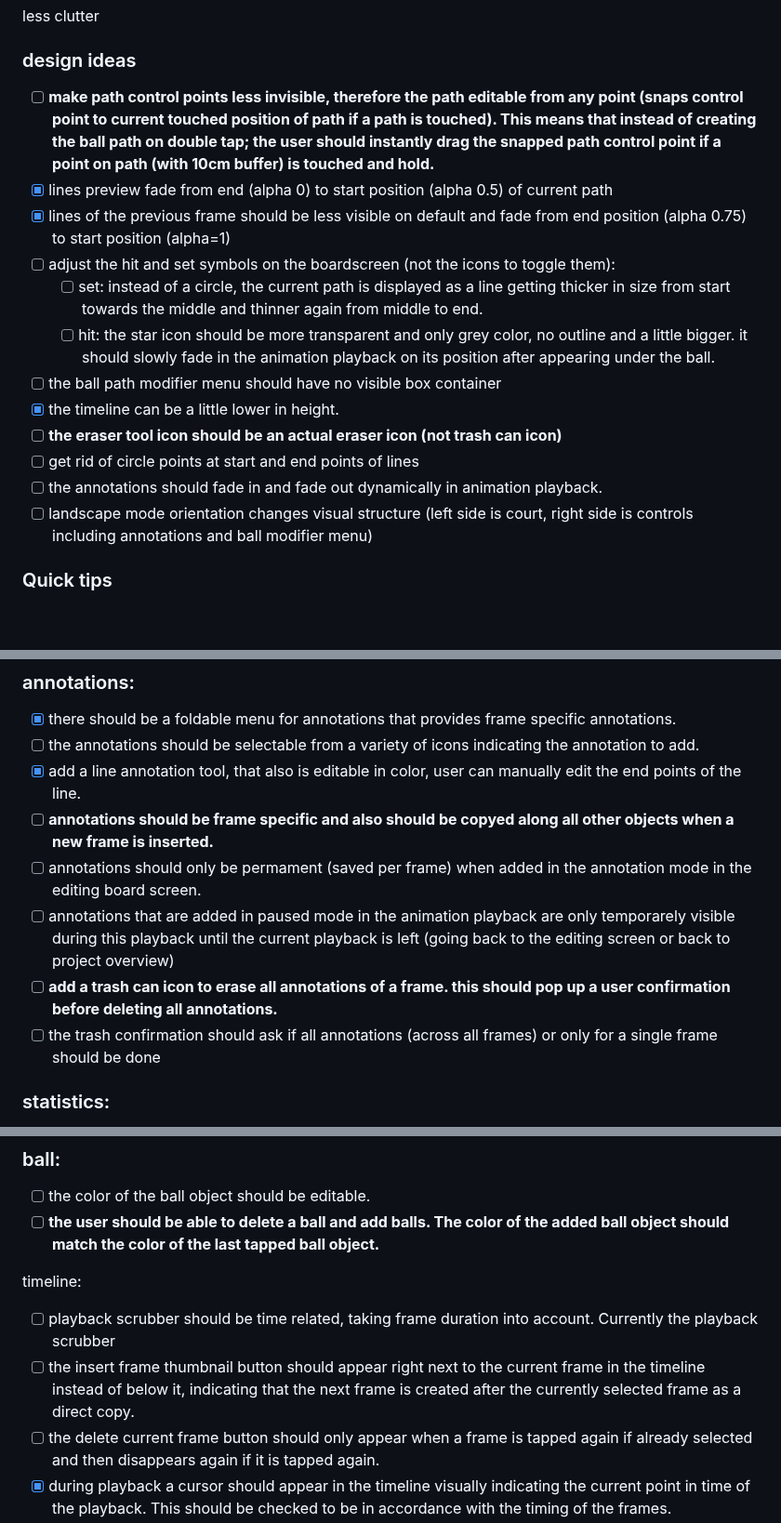
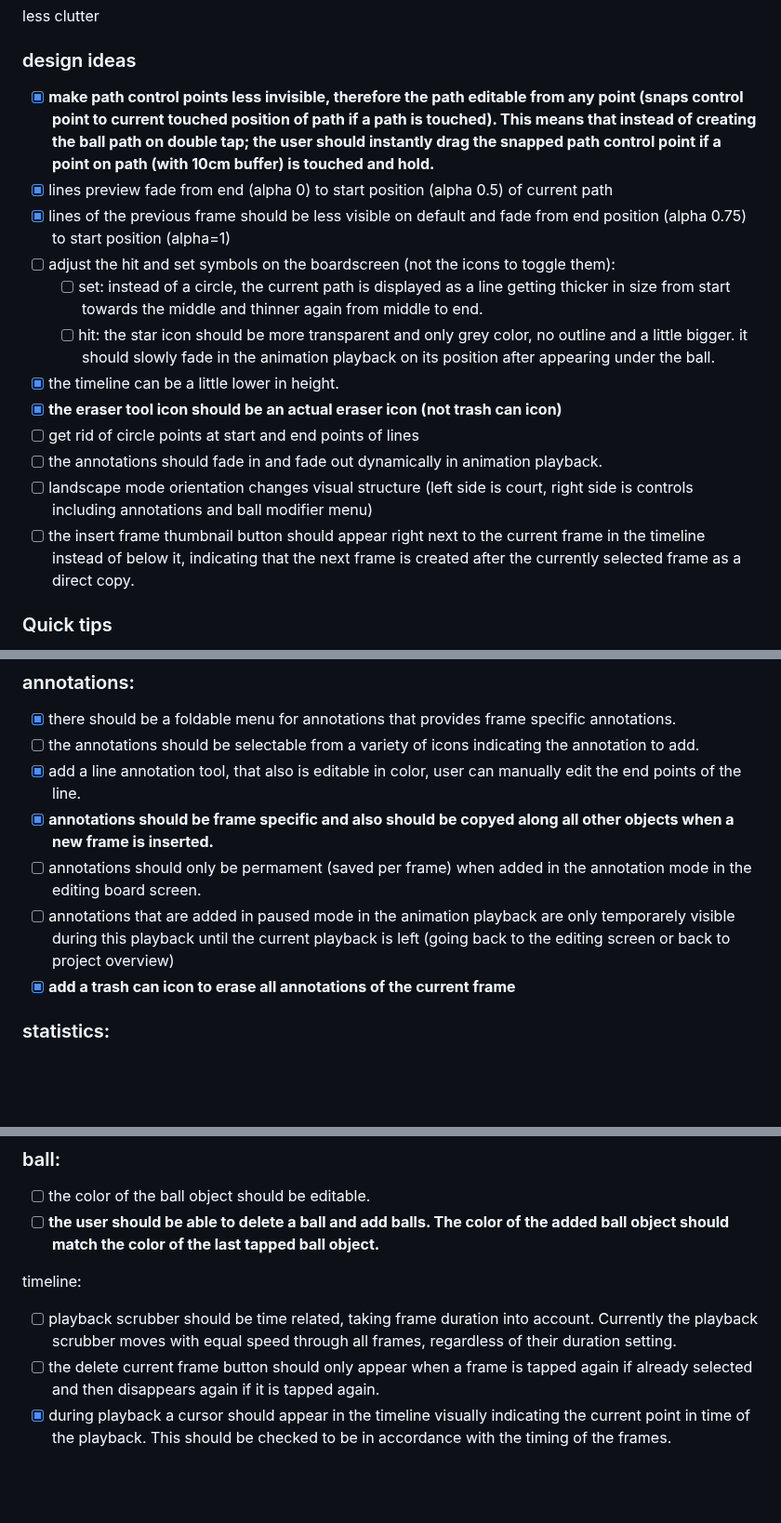
Before and after one commit to MoBerg97/roundnetboard, a Markdown page: docs/ToDo_List.md, 3 parts joined by grey strips. Shown at 93% size. GitHub-like rendering; blank space fills up the shorter version.

Commit message:
updated todo list

```diff
--- a/docs/ToDo_List.md
+++ b/docs/ToDo_List.md
@@ -7,18 +7,18 @@ less clutter
 
 ### design ideas
 
-- [ ] **make path control points less invisible, therefore the path editable from any point (snaps control point to current touched position of path if a path is touched). This means that instead of creating the ball path on double tap; the user should instantly drag the snapped path control point if a point on path (with 10cm buffer) is touched and hold.**
+- [x] **make path control points less invisible, therefore the path editable from any point (snaps control point to current touched position of path if a path is touched). This means that instead of creating the ball path on double tap; the user should instantly drag the snapped path control point if a point on path (with 10cm buffer) is touched and hold.**
 - [x] lines preview fade from end (alpha 0) to start position (alpha 0.5) of current path
 - [x] lines of the previous frame should be less visible on default and fade from end position (alpha 0.75) to start position (alpha=1)
 - [ ] adjust the hit and set symbols on the boardscreen (not the icons to toggle them):
   - [ ] set: instead of a circle, the current path is displayed as a line getting thicker in size from start towards the middle and thinner again from middle to end.
   - [ ] hit: the star icon should be more transparent and only grey color, no outline and a little bigger. it should slowly fade in the animation playback on its position after appearing under the ball.
-- [ ] the ball path modifier menu should have no visible box container
 - [x] the timeline can be a little lower in height.
-- [ ] **the eraser tool icon should be an actual eraser icon (not trash can icon)**
+- [x] **the eraser tool icon should be an actual eraser icon (not trash can icon)**
 - [ ] get rid of circle points at start and end points of lines
 - [ ] the annotations should fade in and fade out dynamically in animation playback.
 - [ ] landscape mode orientation changes visual structure (left side is court, right side is controls including annotations and ball modifier menu)
+- [ ] the insert frame thumbnail button should appear right next to the current frame in the timeline instead of below it, indicating that the next frame is created after the currently selected frame as a direct copy.
 
 ### Quick tips
 
@@ -54,11 +54,10 @@ less clutter
 - [x] there should be a foldable menu for annotations that provides frame specific annotations.
 - [ ] the annotations should be selectable from a variety of icons indicating the annotation to add.
 - [x] add a line annotation tool, that also is editable in color, user can manually edit the end points of the line.
-- [ ] **annotations should be frame specific and also should be copyed along all other objects when a new frame is inserted.**
+- [x] **annotations should be frame specific and also should be copyed along all other objects when a new frame is inserted.**
 - [ ] annotations should only be permament (saved per frame) when added in the annotation mode in the editing board screen.
 - [ ] annotations that are added in paused mode in the animation playback are only temporarely visible during this playback until the current playback is left (going back to the editing screen or back to project overview)
-- [ ] **add a trash can icon to erase all annotations of a frame. this should pop up a user confirmation before deleting all annotations.**
-- [ ] the trash confirmation should ask if all annotations (across all frames) or only for a single frame should be done
+- [x] **add a trash can icon to erase all annotations of the current frame**
 
 ### statistics:
 
@@ -93,8 +92,7 @@ less clutter
 
 timeline:
 
-- [ ] playback scrubber should be time related, taking frame duration into account. Currently the playback scrubber
-- [ ] the insert frame thumbnail button should appear right next to the current frame in the timeline instead of below it, indicating that the next frame is created after the currently selected frame as a direct copy.
+- [ ] playback scrubber should be time related, taking frame duration into account. Currently the playback scrubber moves with equal speed through all frames, regardless of their duration setting.
 - [ ] the delete current frame button should only appear when a frame is tapped again if already selected and then disappears again if it is tapped again.
 - [x] during playback a cursor should appear in the timeline visually indicating the current point in time of the playback. This should be checked to be in accordance with the timing of the frames.
 - [x] the timeline should have a pause button.
```
Also changed, not shown: other parts of docs/ToDo_List.md (+2 -2 lines).
